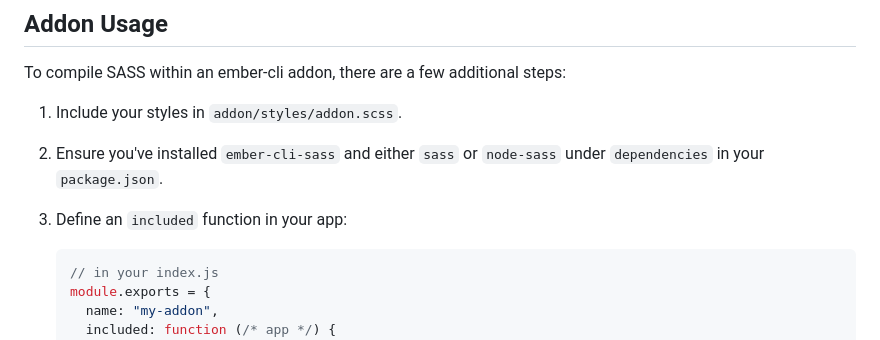
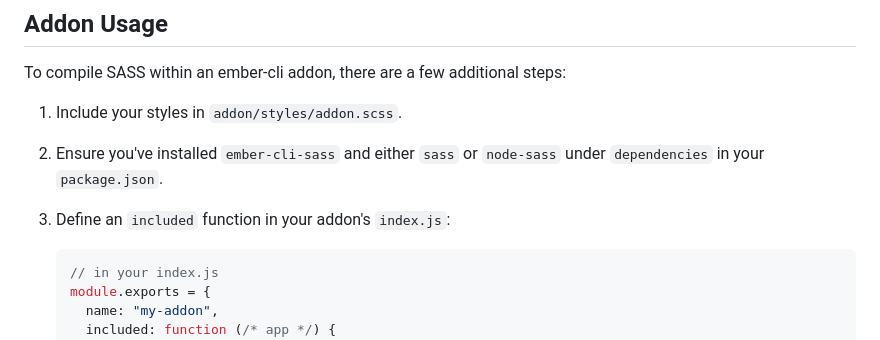
Before and after one commit to adopted-ember-addons/ember-cli-sass, a Markdown page: README.md, the part around the change. GitHub-like rendering.

Commit message:
Update README to clarify Addon Usage section (#213)
Co-authored-by: Ilya Radchenko <knownasilya@gmail.com>

````diff
--- a/README.md
+++ b/README.md
@@ -123,7 +123,8 @@ To compile SASS within an ember-cli addon, there are a few additional steps:
 2. Ensure you've installed `ember-cli-sass` and either `sass` or `node-sass`
    under `dependencies` in your `package.json`.
 
-3. Define an `included` function in your app:
+3. Define an `included` function in your addon's `index.js`:
+
 
    ```js
    // in your index.js
````
